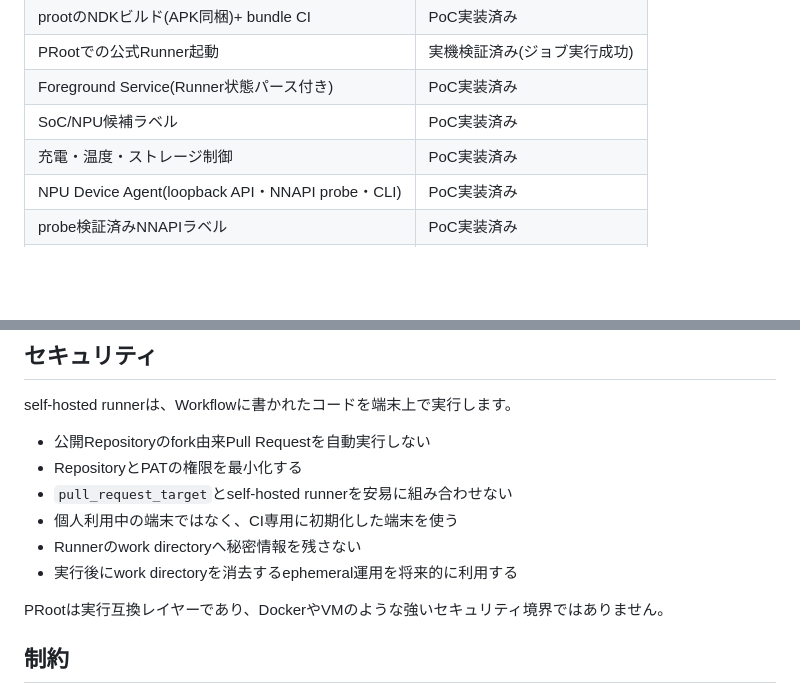
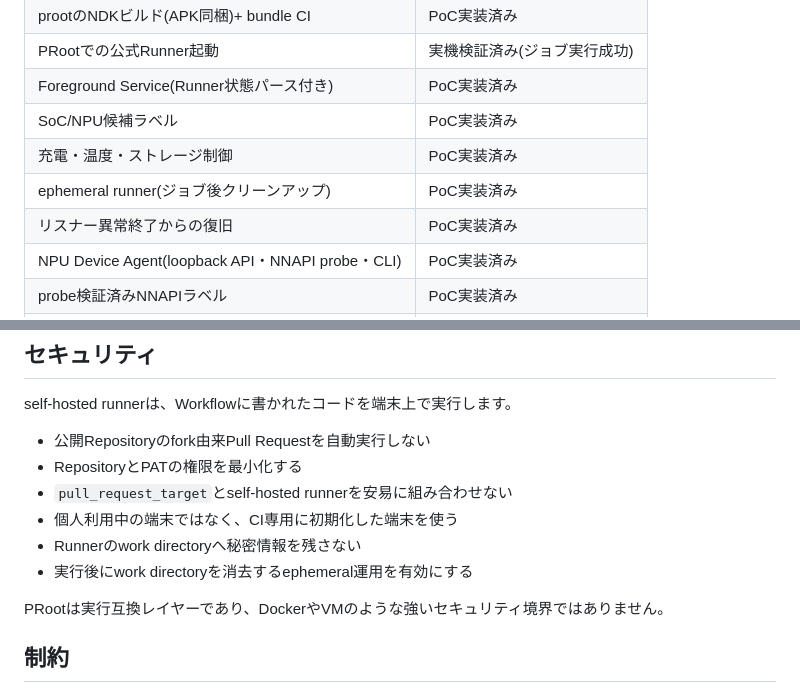
Before and after one commit to m96-chan/DroidRunner, a Markdown page: README.ja.md, 2 parts joined by grey strips. GitHub-like rendering; blank space fills up the shorter version.

```diff
--- a/README.ja.md
+++ b/README.ja.md
@@ -91,6 +95,8 @@ Runnerの状態は、Foreground Serviceが公式Runnerのlistener出力をパー
 | Foreground Service(Runner状態パース付き) | PoC実装済み |
 | SoC/NPU候補ラベル | PoC実装済み |
 | 充電・温度・ストレージ制御 | PoC実装済み |
+| ephemeral runner(ジョブ後クリーンアップ) | PoC実装済み |
+| リスナー異常終了からの復旧 | PoC実装済み |
 | NPU Device Agent(loopback API・NNAPI probe・CLI) | PoC実装済み |
 | probe検証済みNNAPIラベル | PoC実装済み |
 | 任意モデル(`.tflite`)の実行 | 設計済み・未実装 |
@@ -312,7 +318,7 @@ self-hosted runnerは、Workflowに書かれたコードを端末上で実行し
 - `pull_request_target`とself-hosted runnerを安易に組み合わせない
 - 個人利用中の端末ではなく、CI専用に初期化した端末を使う
 - Runnerのwork directoryへ秘密情報を残さない
-- 実行後にwork directoryを消去するephemeral運用を将来的に利用する
+- 実行後にwork directoryを消去するephemeral運用を有効にする
 
 PRootは実行互換レイヤーであり、DockerやVMのような強いセキュリティ境界ではありません。
 
```
Also changed, not shown: other parts of README.ja.md (+8 -4 lines), README.md (+10 -4 lines).
